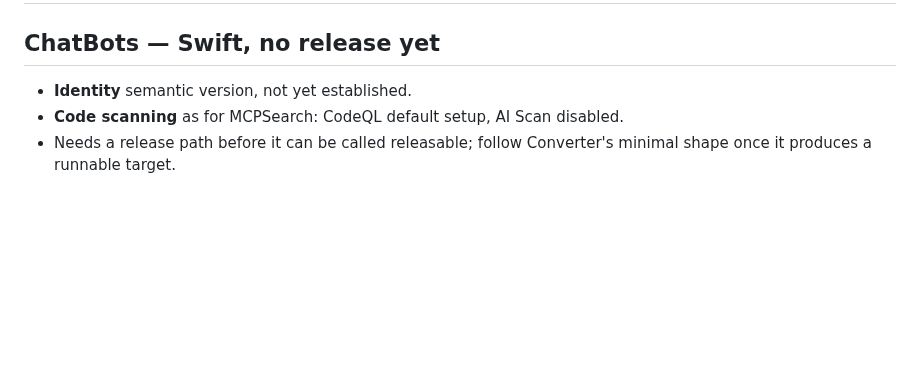
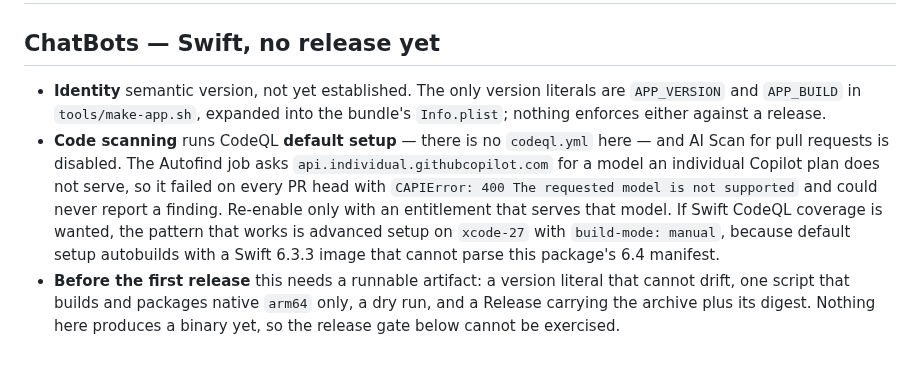
Before and after one commit to Pummelchen/ChatBots, a Markdown page: RELEASE.md, the part around the change. Rendered like a GitHub page; blank space fills up the shorter version.

Commit message:
docs: the release and build rules for this repository (#8)
* docs: regenerate the release and build rules

* docs: keep AGENTS.md's managed blocks current

* docs: CLAUDE.md imports AGENTS.md so every harness reads one file

* docs: give AGENTS.md the repository's own orientation

```diff
--- a/RELEASE.md
+++ b/RELEASE.md
@@ -188,7 +188,18 @@ Leave previous releases' notes and performance tables alone.
 
 ## ChatBots — Swift, no release yet
 
-- **Identity** semantic version, not yet established.
-- **Code scanning** as for MCPSearch: CodeQL default setup, AI Scan disabled.
-- Needs a release path before it can be called releasable; follow Converter's
-  minimal shape once it produces a runnable target.
+- **Identity** semantic version, not yet established. The only version literals are
+  `APP_VERSION` and `APP_BUILD` in `tools/make-app.sh`, expanded into the bundle's
+  `Info.plist`; nothing enforces either against a release.
+- **Code scanning** runs CodeQL **default setup** — there is no `codeql.yml` here —
+  and AI Scan for pull requests is disabled. The Autofind job asks
+  `api.individual.githubcopilot.com` for a model an individual Copilot plan does not
+  serve, so it failed on every PR head with `CAPIError: 400 The requested model is
+  not supported` and could never report a finding. Re-enable only with an entitlement
+  that serves that model. If Swift CodeQL coverage is wanted, the pattern that works
+  is advanced setup on `xcode-27` with `build-mode: manual`, because default setup
+  autobuilds with a Swift 6.3.3 image that cannot parse this package's 6.4 manifest.
+- **Before the first release** this needs a runnable artifact: a version literal that
+  cannot drift, one script that builds and packages native `arm64` only, a dry run,
+  and a Release carrying the archive plus its digest. Nothing here produces a binary
+  yet, so the release gate below cannot be exercised.
```
Also changed, not shown: AGENTS.md (+2 -2 lines).
